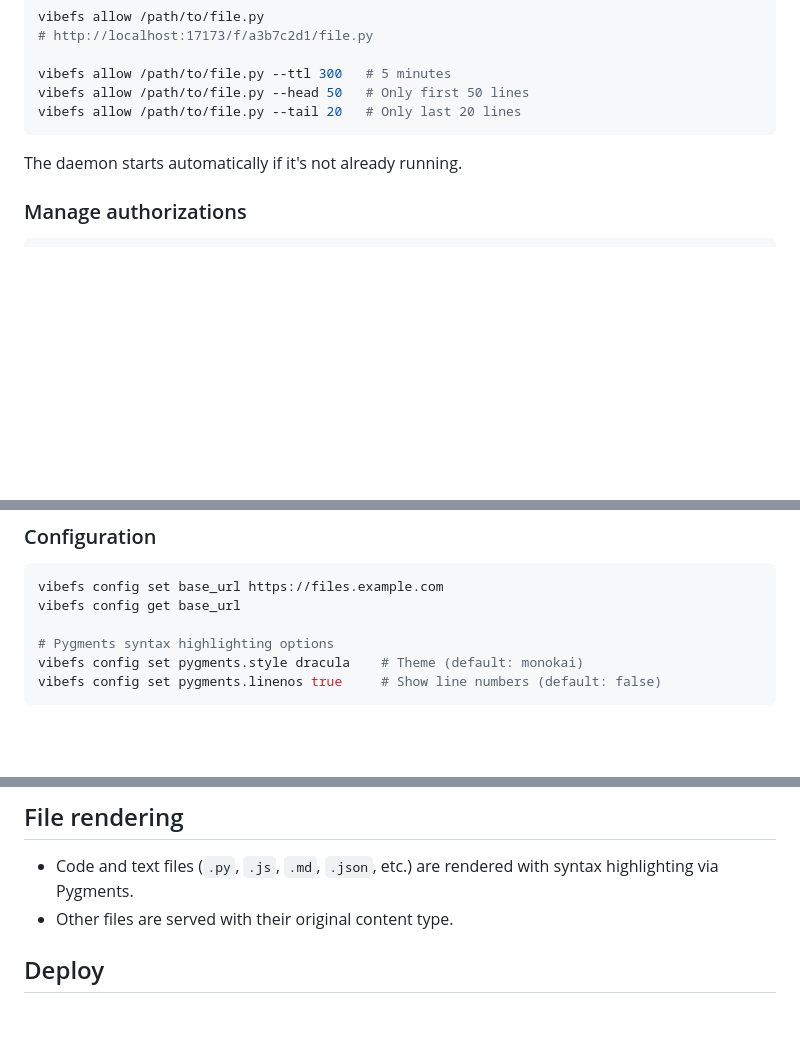
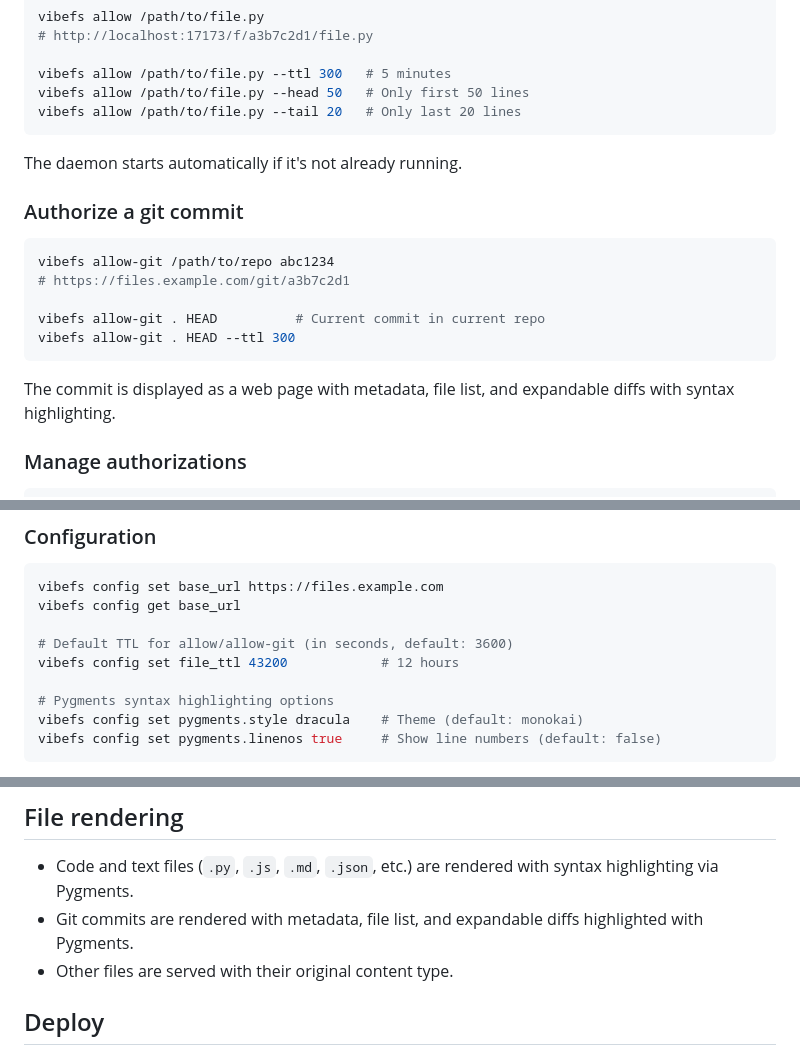
Before and after one commit to junping1/vibefs, a Markdown page: README.md, 3 parts joined by grey strips. Rendered like a GitHub page; blank space fills up the shorter version.

Commit message:
docs: add allow-git and file_ttl to README

````diff
--- a/README.md
+++ b/README.md
@@ -35,6 +35,18 @@ vibefs allow /path/to/file.py --tail 20   # Only last 20 lines
 
 The daemon starts automatically if it's not already running.
 
+### Authorize a git commit
+
+```bash
+vibefs allow-git /path/to/repo abc1234
+# https://files.example.com/git/a3b7c2d1
+
+vibefs allow-git . HEAD          # Current commit in current repo
+vibefs allow-git . HEAD --ttl 300
+```
+
+The commit is displayed as a web page with metadata, file list, and expandable diffs with syntax highlighting.
+
 ### Manage authorizations
 
 ```bash
@@ -56,6 +68,9 @@ vibefs serve                # Start server in foreground (for debugging)
 vibefs config set base_url https://files.example.com
 vibefs config get base_url
 
+# Default TTL for allow/allow-git (in seconds, default: 3600)
+vibefs config set file_ttl 43200            # 12 hours
+
 # Pygments syntax highlighting options
 vibefs config set pygments.style dracula    # Theme (default: monokai)
 vibefs config set pygments.linenos true     # Show line numbers (default: false)
@@ -73,6 +88,7 @@ vibefs allow /path/to/file.py
 ## File rendering
 
 - Code and text files (`.py`, `.js`, `.md`, `.json`, etc.) are rendered with syntax highlighting via Pygments.
+- Git commits are rendered with metadata, file list, and expandable diffs highlighted with Pygments.
 - Other files are served with their original content type.
 
 ## Deploy
````
